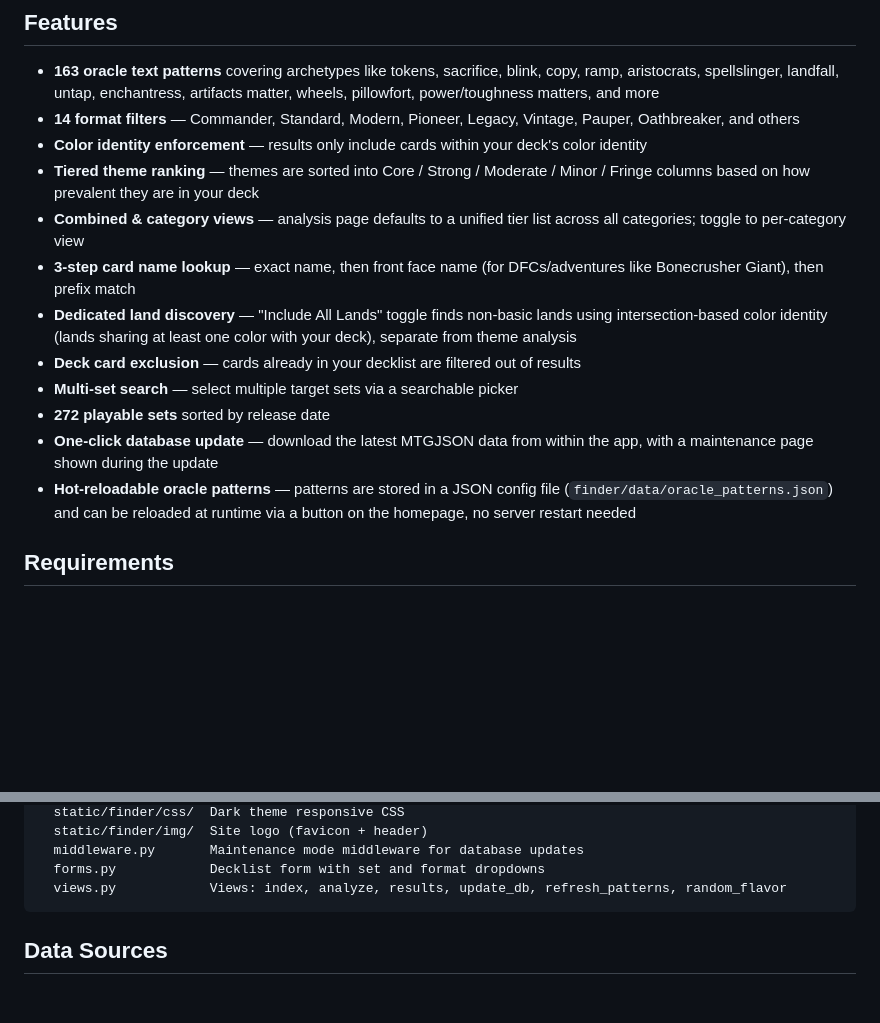
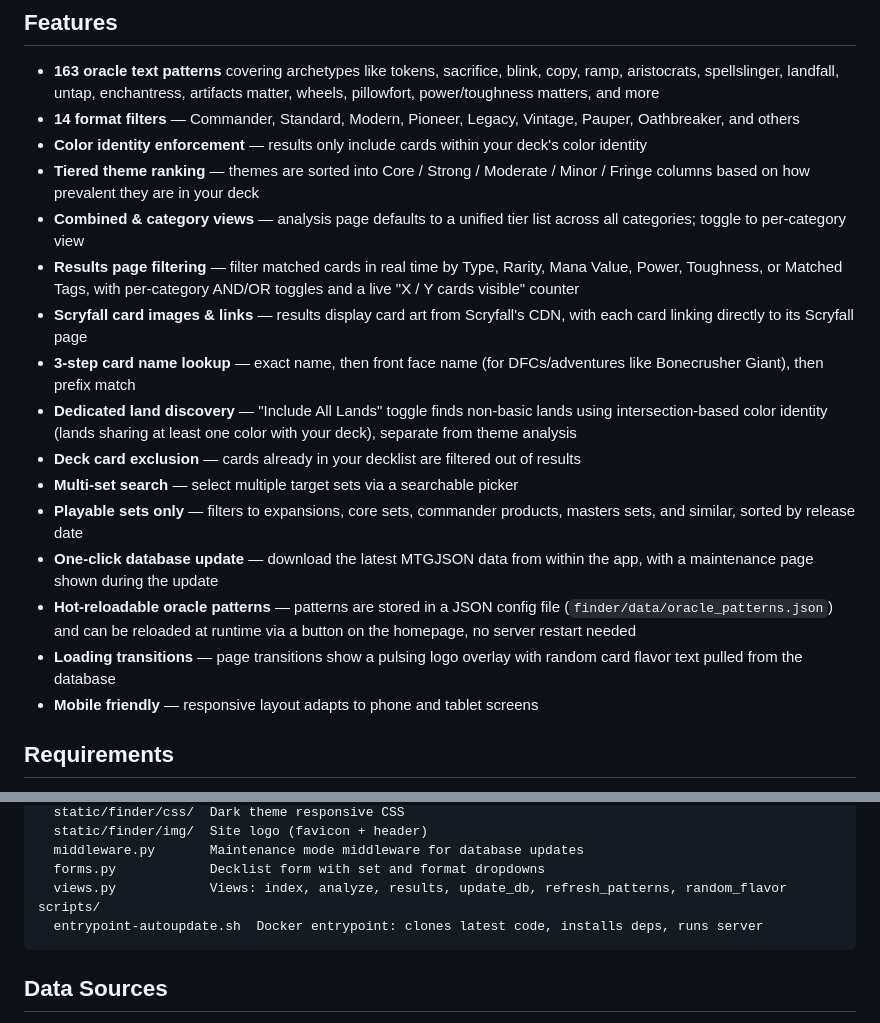
Before and after one commit to Lmdudester/Gather-Them, a Markdown page: README.md, 2 parts joined by grey strips. Rendered like a GitHub page; blank space fills up the shorter version.

Commit message:
Update README with results filtering, loading transitions, and mobile support
Document previously undocumented features: results page filter bar with
AND/OR toggles, Scryfall card links, loading overlay with flavor text,
and responsive mobile layout. Replace hard-coded set count with durable
description. Add scripts/ directory to project structure.

Co-Authored-By: Claude Opus 4.6 <noreply@anthropic.com>

````diff
--- a/README.md
+++ b/README.md
@@ -19,13 +19,17 @@ A Django web app that helps Magic: The Gathering players discover relevant cards
 - **Color identity enforcement** — results only include cards within your deck's color identity
 - **Tiered theme ranking** — themes are sorted into Core / Strong / Moderate / Minor / Fringe columns based on how prevalent they are in your deck
 - **Combined & category views** — analysis page defaults to a unified tier list across all categories; toggle to per-category view
+- **Results page filtering** — filter matched cards in real time by Type, Rarity, Mana Value, Power, Toughness, or Matched Tags, with per-category AND/OR toggles and a live "X / Y cards visible" counter
+- **Scryfall card images & links** — results display card art from Scryfall's CDN, with each card linking directly to its Scryfall page
 - **3-step card name lookup** — exact name, then front face name (for DFCs/adventures like Bonecrusher Giant), then prefix match
 - **Dedicated land discovery** — "Include All Lands" toggle finds non-basic lands using intersection-based color identity (lands sharing at least one color with your deck), separate from theme analysis
 - **Deck card exclusion** — cards already in your decklist are filtered out of results
 - **Multi-set search** — select multiple target sets via a searchable picker
-- **272 playable sets** sorted by release date
+- **Playable sets only** — filters to expansions, core sets, commander products, masters sets, and similar, sorted by release date
 - **One-click database update** — download the latest MTGJSON data from within the app, with a maintenance page shown during the update
 - **Hot-reloadable oracle patterns** — patterns are stored in a JSON config file (`finder/data/oracle_patterns.json`) and can be reloaded at runtime via a button on the homepage, no server restart needed
+- **Loading transitions** — page transitions show a pulsing logo overlay with random card flavor text pulled from the database
+- **Mobile friendly** — responsive layout adapts to phone and tablet screens
 
 ## Requirements
 
@@ -114,6 +118,8 @@ finder/
   middleware.py       Maintenance mode middleware for database updates
   forms.py            Decklist form with set and format dropdowns
   views.py            Views: index, analyze, results, update_db, refresh_patterns, random_flavor
+scripts/
+  entrypoint-autoupdate.sh  Docker entrypoint: clones latest code, installs deps, runs server
 ```
 
 ## Data Sources
````
